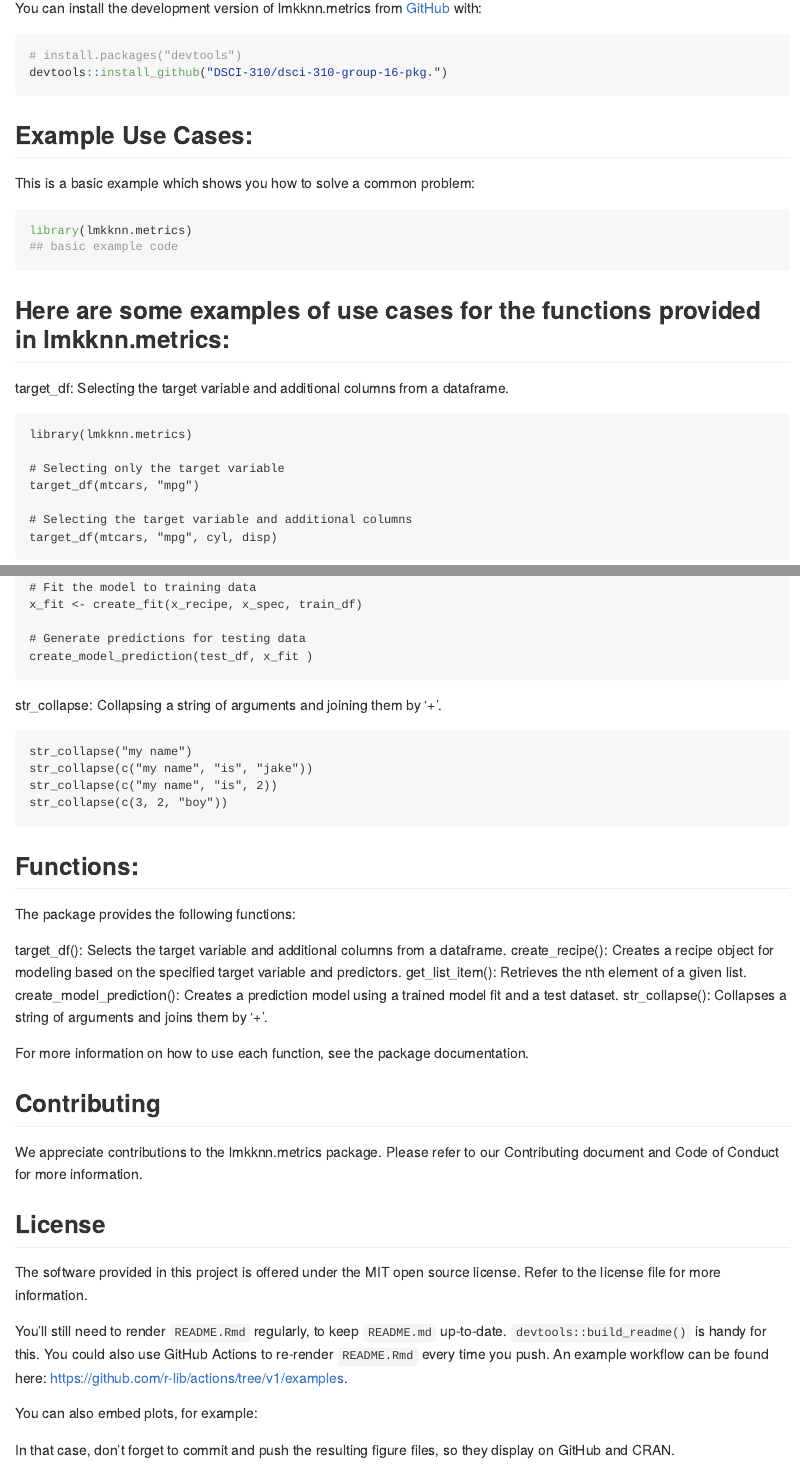
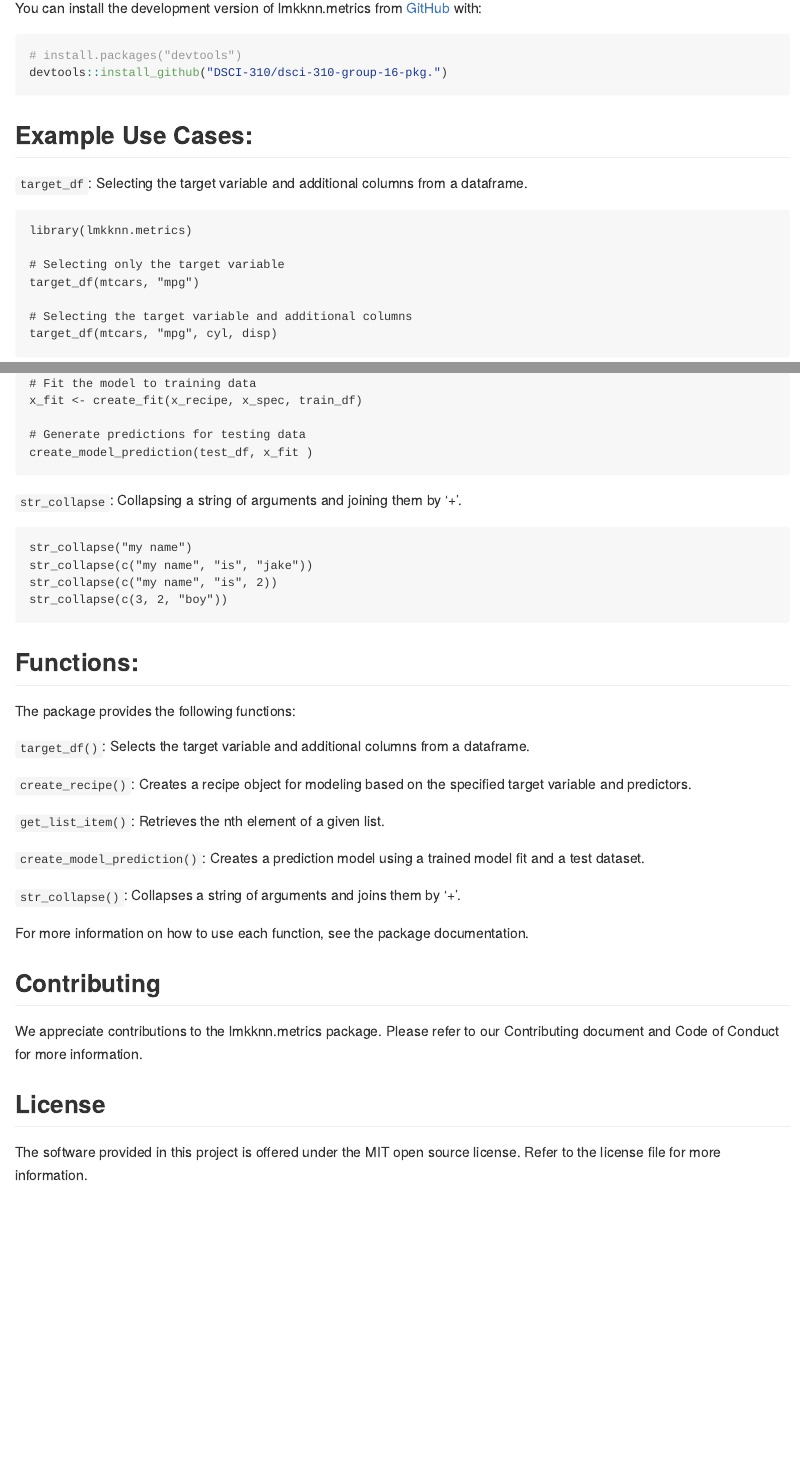
Before and after one commit to DSCI-310/lmknn.metrics, an R Markdown document (README.Rmd): the page in a window 1100 px wide, from 220 px down, and a second part further down, joined at a grey line. Rendered offline with R 4.5, knitr and Pandoc, with nearby package versions.

Commit message:
format readme

````diff
--- a/README.Rmd
+++ b/README.Rmd
@@ -31,21 +31,7 @@ devtools::install_github("DSCI-310/dsci-310-group-16-pkg.")
 
 ## Example Use Cases:
 
-This is a basic example which shows you how to solve a common problem:
-
-```{r example}
-library(lmkknn.metrics)
-## basic example code
-```
-
-
-```{r cars}
-
-```
-
-## Here are some examples of use cases for the functions provided in lmkknn.metrics:
-
-target_df: Selecting the target variable and additional columns from a dataframe.
+`target_df`: Selecting the target variable and additional columns from a dataframe.
 ```
 library(lmkknn.metrics)
 
@@ -103,7 +89,7 @@ create_model_prediction(test_df, x_fit )
 
 ```
 
-str_collapse: Collapsing a string of arguments and joining them by '+'.
+`str_collapse`: Collapsing a string of arguments and joining them by '+'.
 ```
 str_collapse("my name")
 str_collapse(c("my name", "is", "jake"))
@@ -116,11 +102,15 @@ str_collapse(c(3, 2, "boy"))
 
 The package provides the following functions:
 
-target_df(): Selects the target variable and additional columns from a dataframe.
-create_recipe(): Creates a recipe object for modeling based on the specified target variable and predictors.
-get_list_item(): Retrieves the nth element of a given list.
-create_model_prediction(): Creates a prediction model using a trained model fit and a test dataset.
-str_collapse(): Collapses a string of arguments and joins them by '+'.
+`target_df()`: Selects the target variable and additional columns from a dataframe.
+
+`create_recipe()`: Creates a recipe object for modeling based on the specified target variable and predictors.
+
+`get_list_item()`: Retrieves the nth element of a given list.
+
+`create_model_prediction()`: Creates a prediction model using a trained model fit and a test dataset.
+
+`str_collapse()`: Collapses a string of arguments and joins them by '+'.
 
 For more information on how to use each function, see the package documentation.
 
@@ -130,14 +120,3 @@ We appreciate contributions to the lmkknn.metrics package. Please refer to our C
 
 ## License
 The software provided in this project is offered under the MIT open source license. Refer to the license file for more information.
-
-
-You'll still need to render `README.Rmd` regularly, to keep `README.md` up-to-date. `devtools::build_readme()` is handy for this. You could also use GitHub Actions to re-render `README.Rmd` every time you push. An example workflow can be found here: <https://github.com/r-lib/actions/tree/v1/examples>.
-
-You can also embed plots, for example:
-
-```{r pressure, echo = FALSE}
-
-```
-
-In that case, don't forget to commit and push the resulting figure files, so they display on GitHub and CRAN.
````
Also changed, not shown: README.md, README.Rmd (6 more changed lines).
